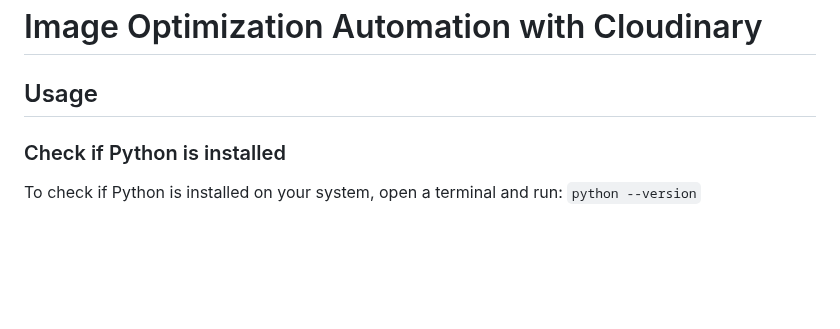
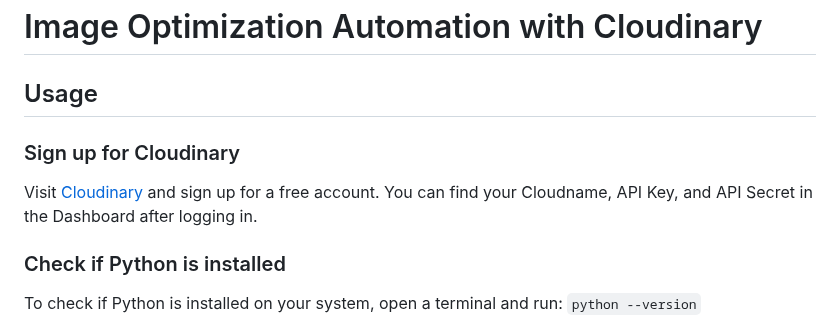
Before and after one commit to nax3t/image-optimization-automation, a Markdown page: README.md, the part around the change. Rendered like a GitHub page; blank space fills up the shorter version.

Commit message:
Update README.md to include Cloudinary signup step

```diff
--- a/README.md
+++ b/README.md
@@ -1,6 +1,9 @@
 # Image Optimization Automation with Cloudinary
 
 ## Usage
+
+### Sign up for Cloudinary
+Visit [Cloudinary](https://cloudinary.com) and sign up for a free account. You can find your Cloudname, API Key, and API Secret in the Dashboard after logging in.
 
 ### Check if Python is installed
 To check if Python is installed on your system, open a terminal and run: `python --version`
```
